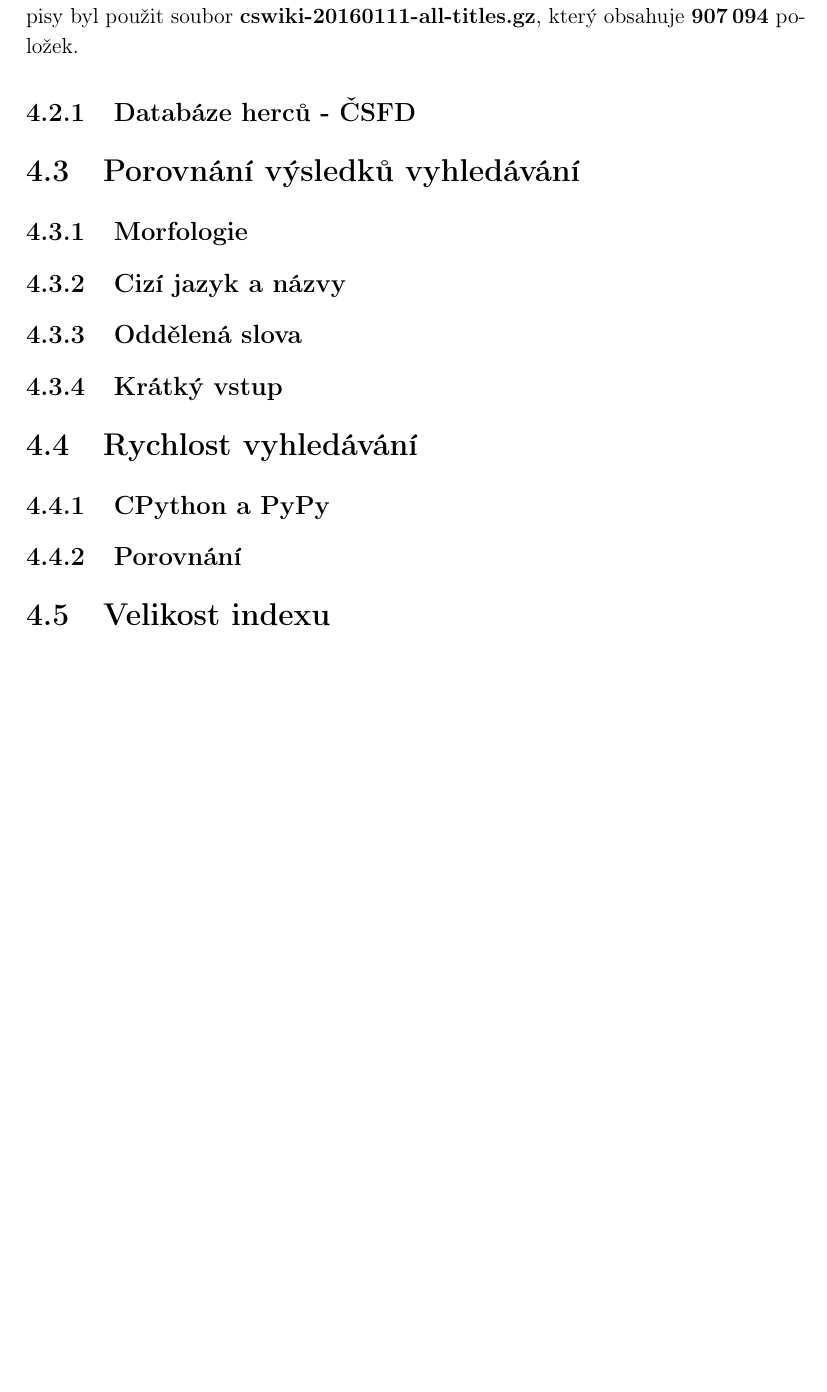
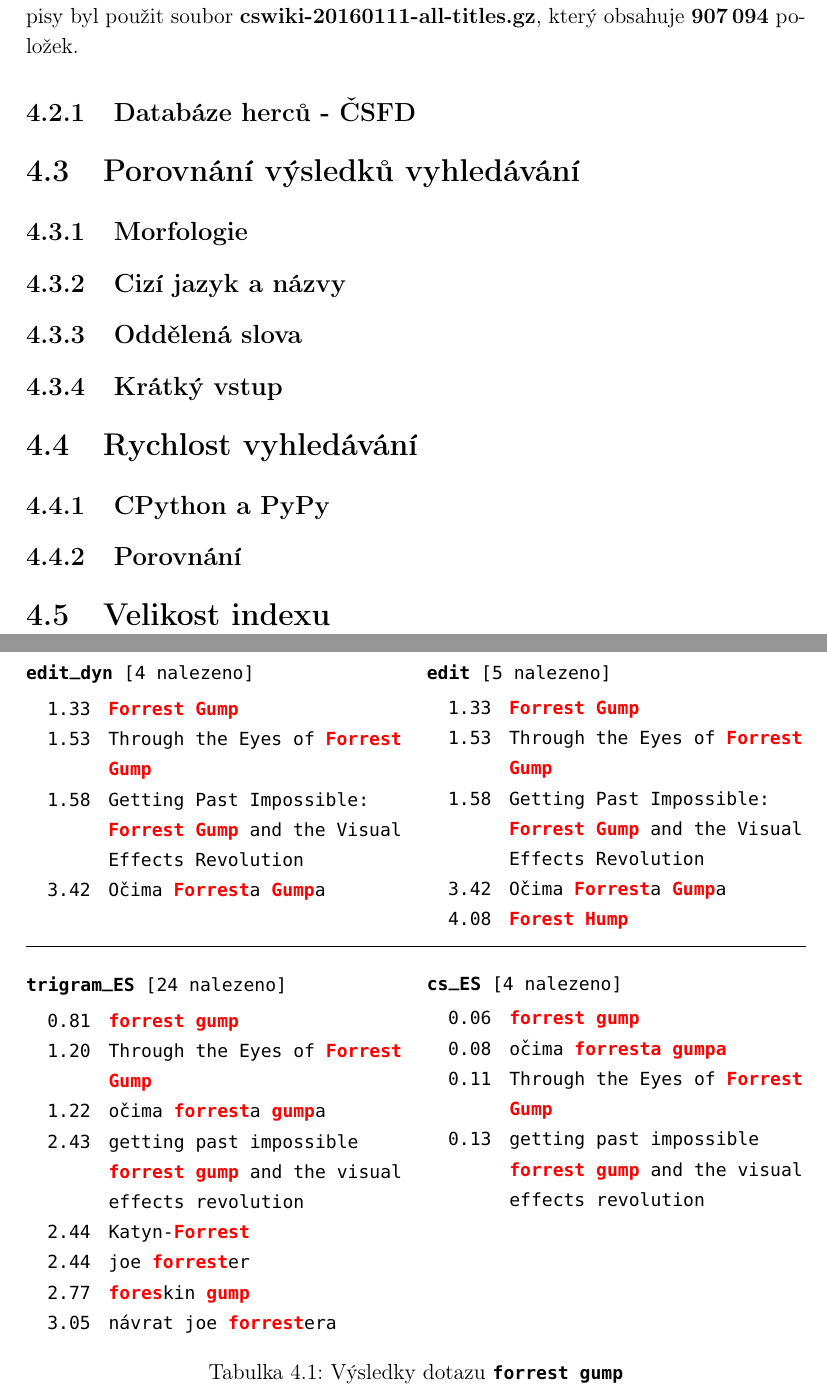
Before and after one commit to burtgulash/diplomka, a LaTeX thesis (dip.tex, which reads hits/forrest_gump.tex): part of page 24 of 30 before the commit and two parts of pages 24 and 25 of 31 after it, the two joined at a grey line, cut so that both start at the same text, the shorter picture padded with empty space. Compiled offline with pdfLaTeX; a missing bibliography style is replaced by a similar one.

Commit message:
Add hits results

```diff
--- a/dip.tex
+++ b/dip.tex
@@ -8,6 +8,9 @@
 \usepackage{color}
 \usepackage[numbers]{natbib}
 \usepackage[scaled=0.83]{beramono}
+
+\usepackage{tabulary}
+\usepackage{subcaption}
 
 \pagestyle{plain}
 \linespread{1.15}
--- /dev/null
+++ b/hits/forrest_gump.tex
@@ -0,0 +1,59 @@
+\setlength{\tabcolsep}{1em}
+
+\begin{table}[ht!]
+\begin{tt}
+\noindent
+\begin{minipage}[t]{.5\textwidth}\vspace{0pt}
+\bftt{edit\_dyn} [4 nalezeno]\vspace{5pt}
+
+\begin{tabulary}{1.1\textwidth}{LL}
+1.33 & \boldred{Forrest} \boldred{Gump} \\
+1.53 & Through the Eyes of \boldred{Forrest} \boldred{Gump} \\
+1.58 & Getting Past Impossible: \boldred{Forrest} \boldred{Gump} and the Visual Effects Revolution \\
+3.42 & Očima \boldred{Forrest}a \boldred{Gump}a \\
+\end{tabulary}
+\end{minipage}
+\begin{minipage}[t]{.5\textwidth}\vspace{0pt}
+\bftt{edit} [5 nalezeno]\vspace{5pt}
+
+\begin{tabulary}{1.1\textwidth}{LL}
+1.33 & \boldred{Forrest} \boldred{Gump} \\
+1.53 & Through the Eyes of \boldred{Forrest} \boldred{Gump} \\
+1.58 & Getting Past Impossible: \boldred{Forrest} \boldred{Gump} and the Visual Effects Revolution \\
+3.42 & Očima \boldred{Forrest}a \boldred{Gump}a \\
+4.08 & \boldred{Forest} \boldred{Hump} \\
+\end{tabulary}
+\end{minipage}
+
+\mbox{}\vspace{5pt}
+\hrule
+\mbox{}
+
+\noindent
+\begin{minipage}[t]{.5\textwidth}\vspace{0pt}
+\bftt{trigram\_ES} [24 nalezeno]\vspace{5pt}
+
+\begin{tabulary}{1.1\textwidth}{LL}
+0.81 &   \boldred{forrest} \boldred{gump} \\
+1.20 &   Through the Eyes of \boldred{Forrest} \boldred{Gump} \\
+1.22 &   očima \boldred{forrest}a \boldred{gump}a \\
+2.43 &   getting past impossible \boldred{forrest} \boldred{gump} and the visual effects revolution \\
+2.44 &   Katyn-\boldred{Forrest} \\
+2.44 &   joe \boldred{forrest}er \\
+2.77 &   \boldred{fores}kin \boldred{gump} \\
+3.05 &   návrat joe \boldred{forrest}era \\
+\end{tabulary}
+\end{minipage}
+\begin{minipage}[t]{.5\textwidth}\vspace{0pt}
+\bftt{cs\_ES} [4 nalezeno]\vspace{5pt}
+
+\begin{tabulary}{1.1\textwidth}{LL}
+0.06  &  \boldred{forrest} \boldred{gump} \\
+0.08  &  očima \boldred{forresta} \boldred{gumpa} \\
+0.11  &  Through the Eyes of \boldred{Forrest} \boldred{Gump} \\
+0.13  &  getting past impossible \boldred{forrest} \boldred{gump} and the visual effects revolution \\
+\end{tabulary}
+\end{minipage}
+\end{tt}
+\caption{Výsledky dotazu \bftt{forrest gump}}
+\end{table}
```
Also changed, not shown: hits/smrt_krasneho_srnce.tex (added, +27 -0 lines), dip.tex (4 more changed lines), 1 other file.
